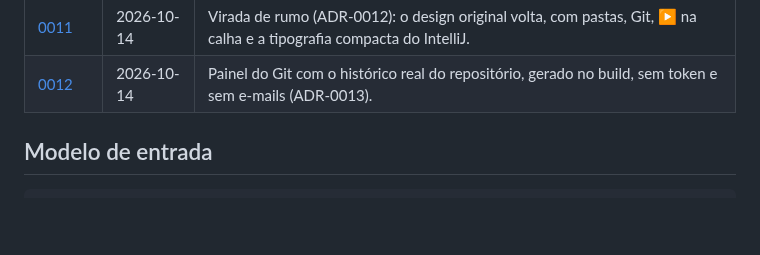
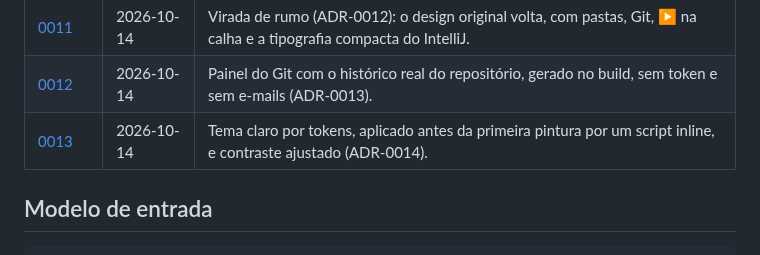
Before and after one commit to viniassuncao1/Portifolio-Vinicius-Machado, a Markdown page: docs/diario/README.md, the part around the change. GitHub-like rendering; blank space fills up the shorter version.

Commit message:
docs: adiciona a entrada 0013 do diário (tema claro)

```diff
--- a/docs/diario/README.md
+++ b/docs/diario/README.md
@@ -30,6 +30,7 @@ e eu quero mostrar o processo, não só o resultado.
 | [0010](0010-tokens-e-tipografia-intellij.md)        | 2026-10-13 | Identidade do IntelliJ New UI (ADR-0011) quase só por tokens: paleta Dark, Inter e JetBrains Mono, escala compacta.  |
 | [0011](0011-design-original-com-icones-e-git.md)    | 2026-10-14 | Virada de rumo (ADR-0012): o design original volta, com pastas, Git, ▶ na calha e a tipografia compacta do IntelliJ. |
 | [0012](0012-painel-do-git.md)                       | 2026-10-14 | Painel do Git com o histórico real do repositório, gerado no build, sem token e sem e-mails (ADR-0013).              |
+| [0013](0013-tema-claro.md)                          | 2026-10-14 | Tema claro por tokens, aplicado antes da primeira pintura por um script inline, e contraste ajustado (ADR-0014).     |
 
 ## Modelo de entrada
 
```
Also changed, not shown: docs/diario/0013-tema-claro.md (added, +80 -0 lines), docs/diario/imagens/0013-claro-desktop.png (added), docs/diario/imagens/0013-claro-mobile.png (added).
